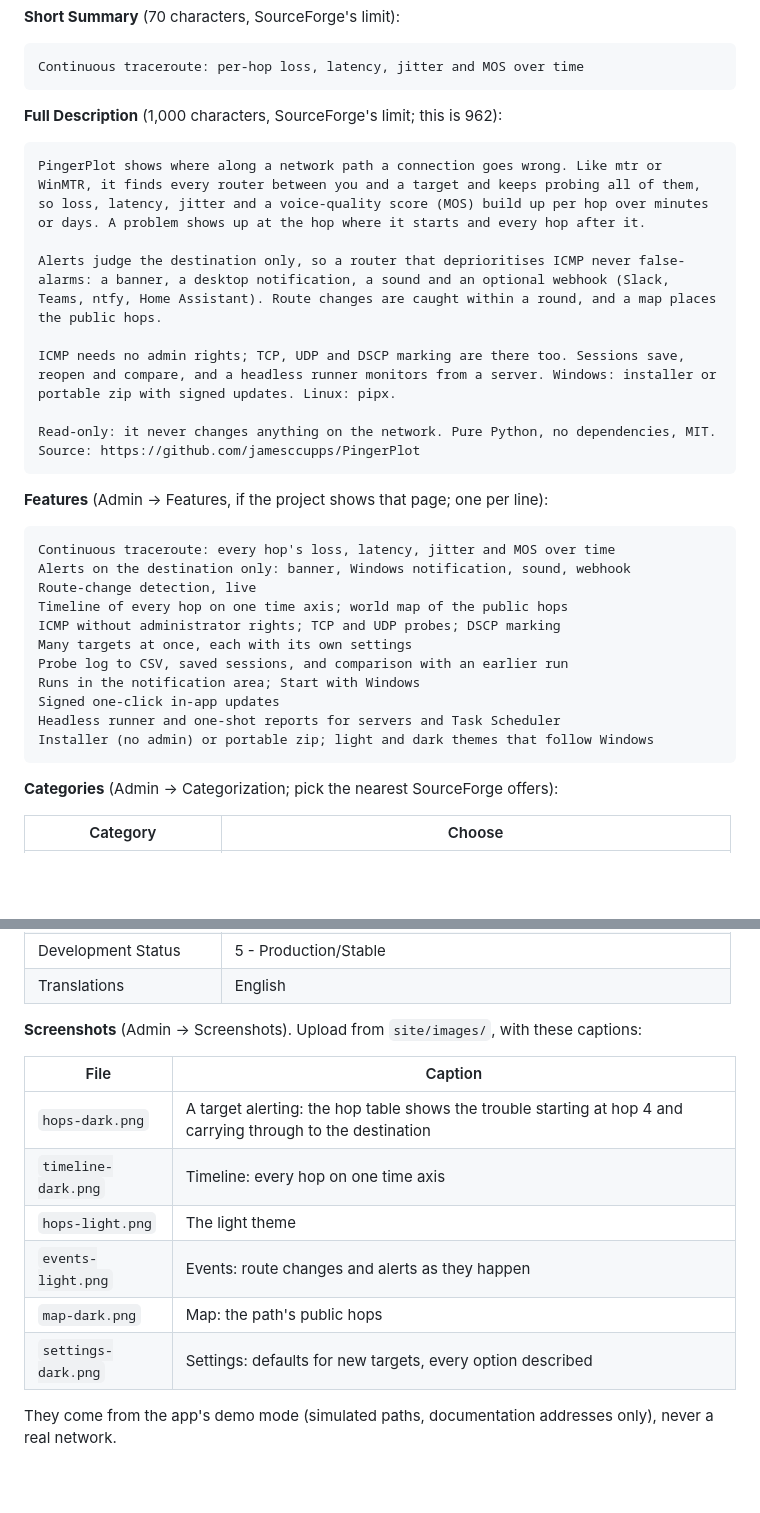
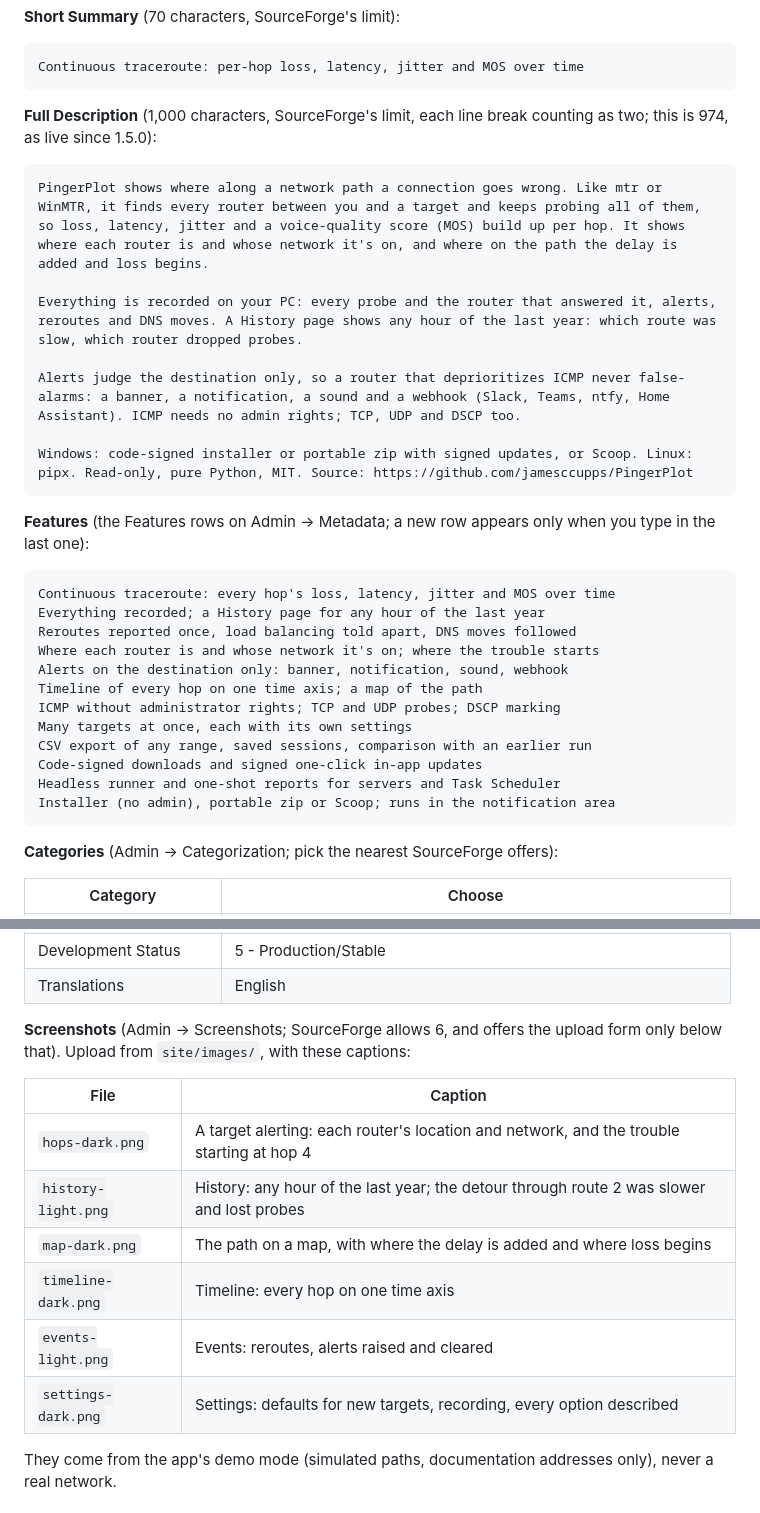
Before and after one commit to jamesccupps/PingerPlot, a Markdown page: packaging/sourceforge/README.md, 2 parts joined by grey strips. Rendered like a GitHub page; blank space fills up the shorter version.

Commit message:
SourceForge listing text: the 1.5 description, features and screenshot set
The repo copy now matches what's live on sourceforge.net/projects/pingerplot (description 974 of 1,000 characters, 12 features) and records SourceForge's 6-screenshot limit, with the six pictures and captions for the 1.5 set.

Co-Authored-By: Claude Opus 5.5 <noreply@anthropic.com>

````diff
--- a/packaging/sourceforge/README.md
+++ b/packaging/sourceforge/README.md
@@ -39,32 +39,33 @@ then goes stale. Step 3 brings in the releases only, and keeps them coming.
 Continuous traceroute: per-hop loss, latency, jitter and MOS over time
 ```
 
-**Full Description** (1,000 characters, SourceForge's limit; this is 962):
+**Full Description** (1,000 characters, SourceForge's limit, each line break counting as two; this is 974, as live since 1.5.0):
 
 ```
-PingerPlot shows where along a network path a connection goes wrong. Like mtr or WinMTR, it finds every router between you and a target and keeps probing all of them, so loss, latency, jitter and a voice-quality score (MOS) build up per hop over minutes or days. A problem shows up at the hop where it starts and every hop after it.
+PingerPlot shows where along a network path a connection goes wrong. Like mtr or WinMTR, it finds every router between you and a target and keeps probing all of them, so loss, latency, jitter and a voice-quality score (MOS) build up per hop. It shows where each router is and whose network it's on, and where on the path the delay is added and loss begins.
 
-Alerts judge the destination only, so a router that deprioritises ICMP never false-alarms: a banner, a desktop notification, a sound and an optional webhook (Slack, Teams, ntfy, Home Assistant). Route changes are caught within a round, and a map places the public hops.
+Everything is recorded on your PC: every probe and the router that answered it, alerts, reroutes and DNS moves. A History page shows any hour of the last year: which route was slow, which router dropped probes.
 
-ICMP needs no admin rights; TCP, UDP and DSCP marking are there too. Sessions save, reopen and compare, and a headless runner monitors from a server. Windows: installer or portable zip with signed updates. Linux: pipx.
+Alerts judge the destination only, so a router that deprioritizes ICMP never false-alarms: a banner, a notification, a sound and a webhook (Slack, Teams, ntfy, Home Assistant). ICMP needs no admin rights; TCP, UDP and DSCP too.
 
-Read-only: it never changes anything on the network. Pure Python, no dependencies, MIT. Source: https://github.com/jamesccupps/PingerPlot
+Windows: code-signed installer or portable zip with signed updates, or Scoop. Linux: pipx. Read-only, pure Python, MIT. Source: https://github.com/jamesccupps/PingerPlot
 ```
 
-**Features** (Admin → Features, if the project shows that page; one per line):
+**Features** (the Features rows on Admin → Metadata; a new row appears only when you type in the last one):
 
 ```
 Continuous traceroute: every hop's loss, latency, jitter and MOS over time
-Alerts on the destination only: banner, Windows notification, sound, webhook
-Route-change detection, live
-Timeline of every hop on one time axis; world map of the public hops
+Everything recorded; a History page for any hour of the last year
+Reroutes reported once, load balancing told apart, DNS moves followed
+Where each router is and whose network it's on; where the trouble starts
+Alerts on the destination only: banner, notification, sound, webhook
+Timeline of every hop on one time axis; a map of the path
 ICMP without administrator rights; TCP and UDP probes; DSCP marking
 Many targets at once, each with its own settings
-Probe log to CSV, saved sessions, and comparison with an earlier run
-Runs in the notification area; Start with Windows
-Signed one-click in-app updates
+CSV export of any range, saved sessions, comparison with an earlier run
+Code-signed downloads and signed one-click in-app updates
 Headless runner and one-shot reports for servers and Task Scheduler
-Installer (no admin) or portable zip; light and dark themes that follow Windows
+Installer (no admin), portable zip or Scoop; runs in the notification area
 ```
 
 **Categories** (Admin → Categorization; pick the nearest SourceForge offers):
@@ -80,16 +81,17 @@ Installer (no admin) or portable zip; light and dark themes that follow Windows
 | Development Status | 5 - Production/Stable |
 | Translations | English |
 
-**Screenshots** (Admin → Screenshots). Upload from `site/images/`, with these captions:
+**Screenshots** (Admin → Screenshots; SourceForge allows 6, and offers the upload form only below that). Upload
+from `site/images/`, with these captions:
 
 | File | Caption |
 |---|---|
-| `hops-dark.png` | A target alerting: the hop table shows the trouble starting at hop 4 and carrying through to the destination |
+| `hops-dark.png` | A target alerting: each router's location and network, and the trouble starting at hop 4 |
+| `history-light.png` | History: any hour of the last year; the detour through route 2 was slower and lost probes |
+| `map-dark.png` | The path on a map, with where the delay is added and where loss begins |
 | `timeline-dark.png` | Timeline: every hop on one time axis |
-| `hops-light.png` | The light theme |
-| `events-light.png` | Events: route changes and alerts as they happen |
-| `map-dark.png` | Map: the path's public hops |
-| `settings-dark.png` | Settings: defaults for new targets, every option described |
+| `events-light.png` | Events: reroutes, alerts raised and cleared |
+| `settings-dark.png` | Settings: defaults for new targets, recording, every option described |
 
 They come from the app's demo mode (simulated paths, documentation addresses only), never a real network.
 
````
